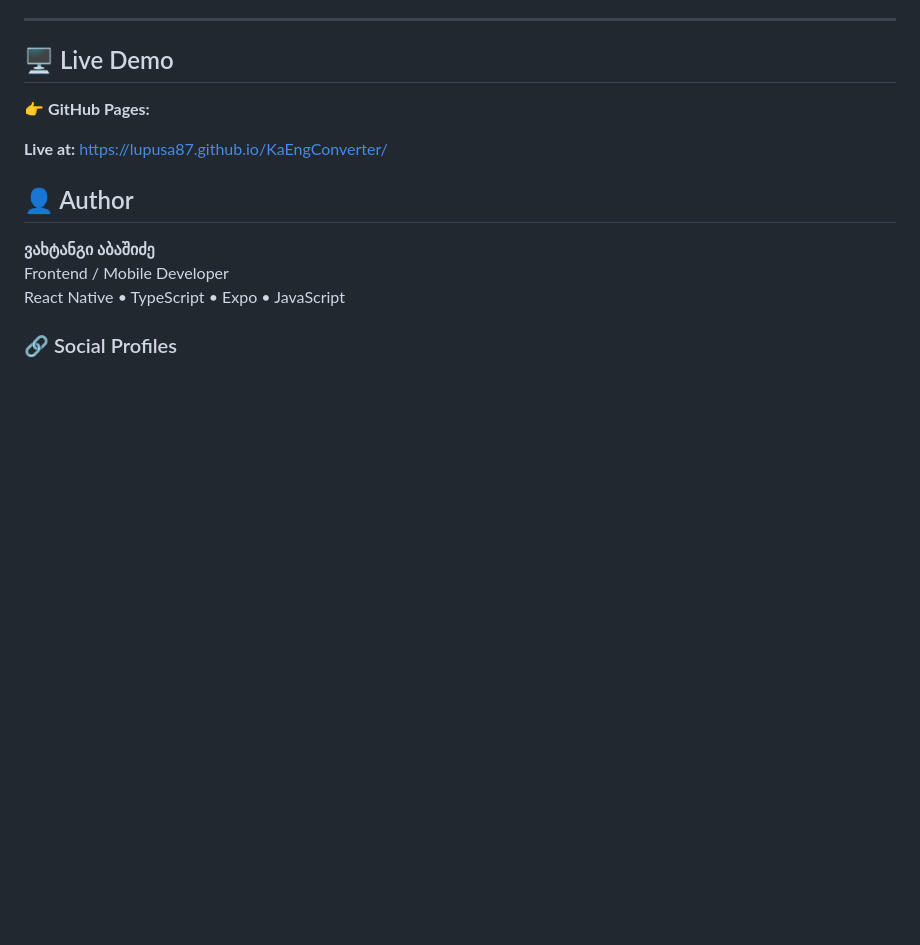
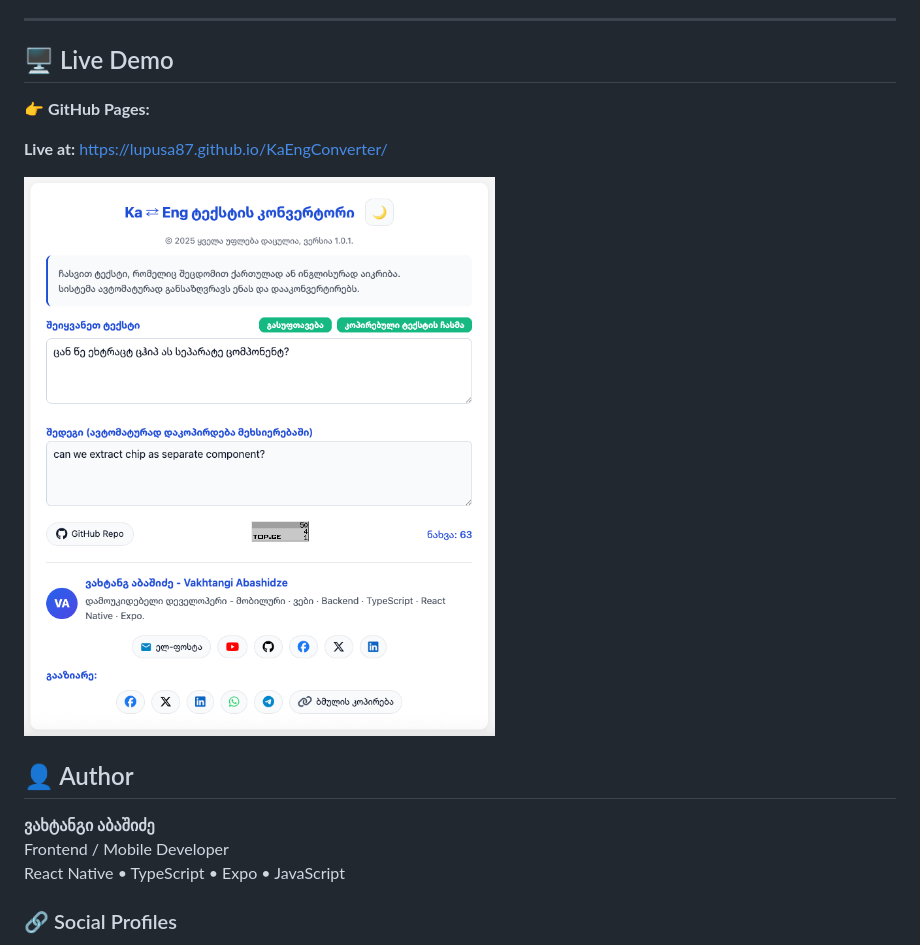
Before and after one commit to Lupusa87/KaEngConverter, a Markdown page: README.md, the part around the change. Drawn GitHub-style; pictures changed too: assets/screenshot.png (added); blank space fills up the shorter version.

Commit message:
22:30

```diff
--- a/README.md
+++ b/README.md
@@ -21,7 +21,7 @@
 
 **Live at:** https://lupusa87.github.io/KaEngConverter/
 
-
+![App Screenshot](assets/screenshot.png)
 
 ## 👤 Author
 
```
Also changed, not shown: 1 other file.
